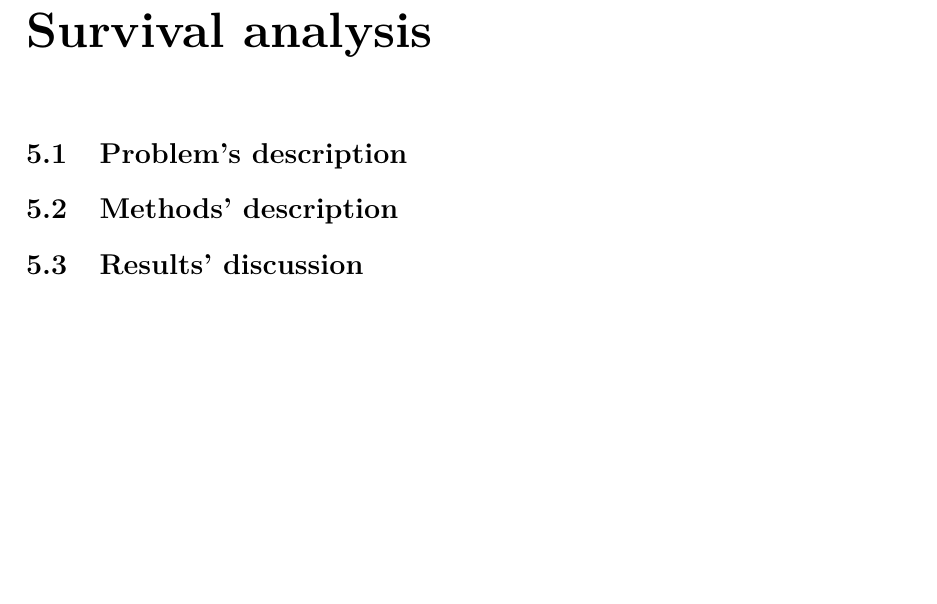
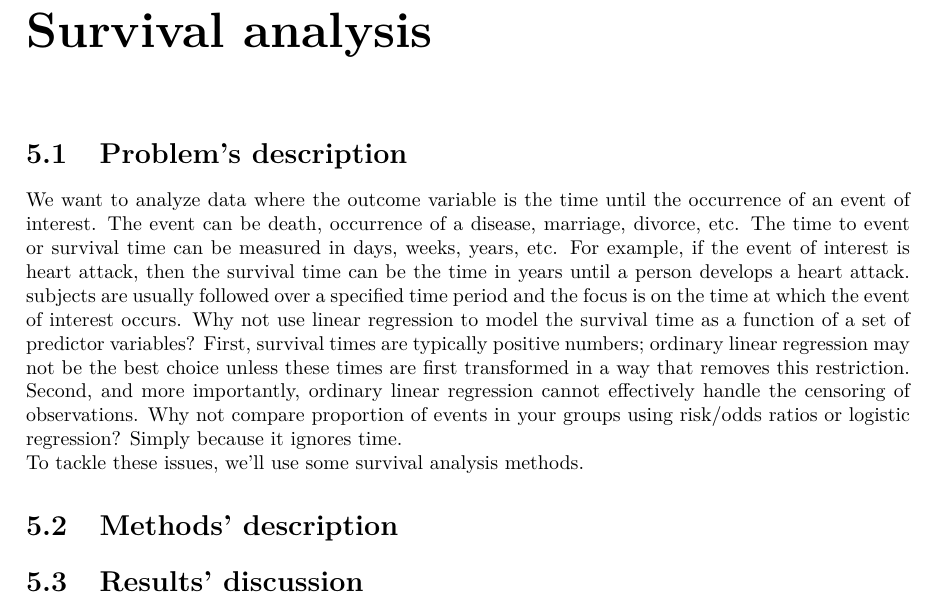
Before and after one commit to KTTrev/Practical-courses, a LaTeX document (Stochastic_Lab_Course_2/StochasticsLabCourse2.tex): part of page 9 of 14, cut so that both start at the same text, the shorter picture padded with empty space. Compiled offline with pdfLaTeX.

Commit message:
Exercise 5 done

```diff
--- a/Stochastic_Lab_Course_2/StochasticsLabCourse2.tex
+++ b/Stochastic_Lab_Course_2/StochasticsLabCourse2.tex
@@ -71,7 +71,9 @@ Bootstrap confidence intervals:
 
 \chapter{Survival analysis}
 \section{Problem's description}
-
+We want to analyze data where the outcome variable is the time until the occurrence of an event of interest. The event can be death, occurrence of a disease, marriage, divorce, etc. The time to event or survival time can be measured in days, weeks, years, etc. For example, if the event of interest is heart attack, then the survival time can be the time in years until a person develops a heart attack. subjects are usually followed over a specified time period and the focus is on the time at which the event of interest occurs. Why not use linear regression to model the survival time as a function of a set of predictor variables? First, survival times are typically positive numbers; ordinary linear regression may not be the best choice unless these times are first transformed in a way that
+removes this restriction. Second, and more importantly, ordinary linear regression cannot effectively handle the censoring of observations. Why not compare proportion of events in your groups using risk/odds ratios or logistic regression? Simply because it ignores time. \\
+To tackle these issues, we'll use some survival analysis methods.
 \section{Methods' description}
 
 \section{Results' discussion}
```
Also changed, not shown: Stochastic_Lab_Course_2/Lectures/Rpraktikum.pdf, Stochastic_Lab_Course_2/StochasticsLabCourse2.pdf, 4 other files.
